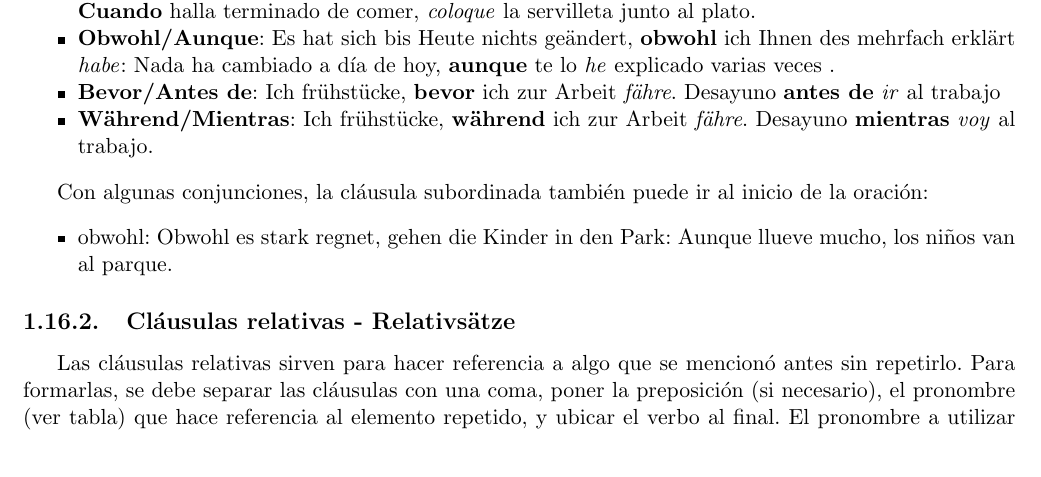
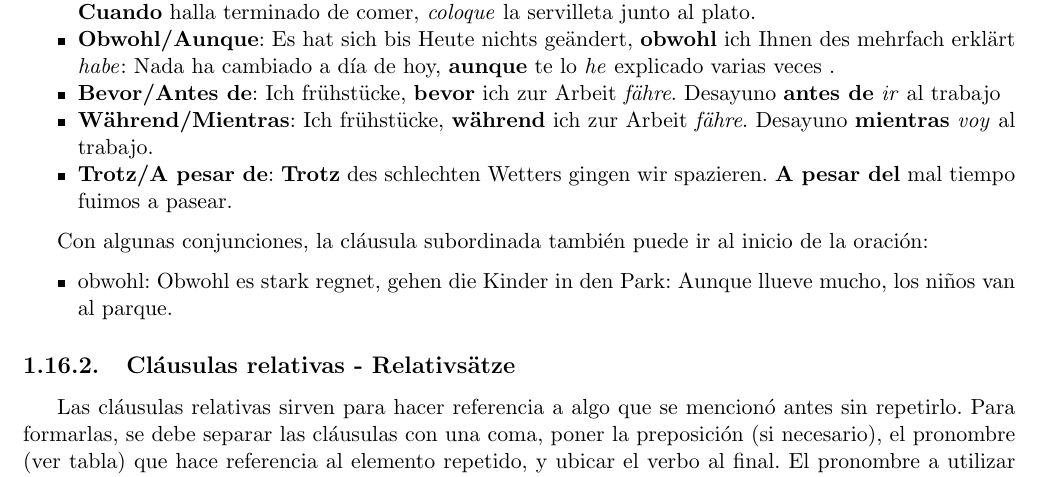
Before and after one commit to fern17/aleman, a LaTeX book (aleman.tex, which reads gramatica.tex): part of page 11 of 45, cut so that both start at the same text. Compiled offline with pdfLaTeX.

Commit message:
add trotz

```diff
--- a/gramatica.tex
+++ b/gramatica.tex
@@ -672,6 +672,7 @@ Ejemplos:
 \item \textbf{Obwohl/Aunque}: Es hat sich bis Heute nichts geändert, \textbf{obwohl} ich Ihnen des mehrfach erklärt \textit{habe}: Nada ha cambiado a día de hoy, \textbf{aunque} te lo \textit{he} explicado varias veces .
 \item \textbf{Bevor/Antes de}: Ich frühstücke, \textbf{bevor} ich zur Arbeit \textit{fähre}. Desayuno \textbf{antes de} \textit{ir} al trabajo
 \item \textbf{Während/Mientras}: Ich frühstücke, \textbf{während} ich zur Arbeit \textit{fähre}. Desayuno \textbf{mientras} \textit{voy} al trabajo.
+\item \textbf{Trotz/A pesar de}: \textbf{Trotz} des schlechten Wetters gingen wir spazieren. \textbf{A pesar del} mal tiempo fuimos a pasear.
 \end{myitemize}
 
 Con algunas conjunciones, la cláusula subordinada también puede ir al inicio de la oración:
```
Also changed, not shown: aleman.pdf.
